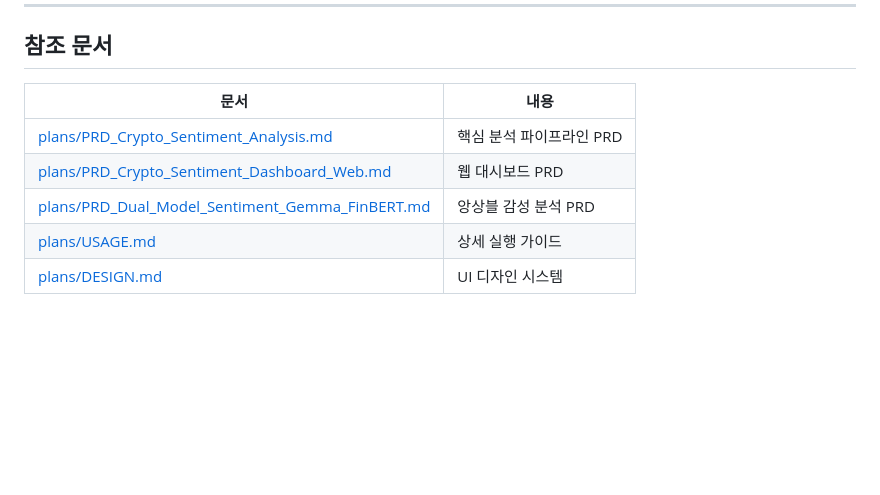
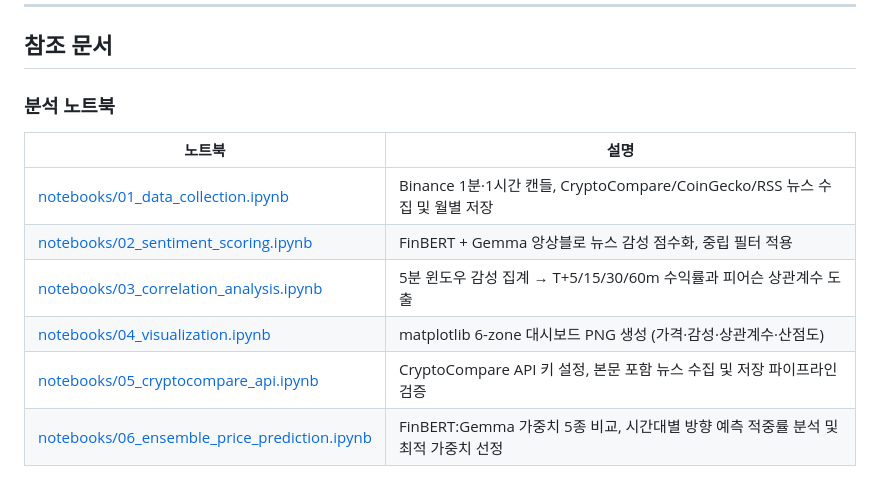
Before and after one commit to chodonghee-hub/Crypto-Trend-Analysis, a Markdown page: README.md, the part around the change. Rendered like a GitHub page; blank space fills up the shorter version.

Commit message:
fix: update README

```diff
--- a/README.md
+++ b/README.md
@@ -439,10 +439,13 @@ python -m uvicorn server:app --port 8080
 
 ## 참조 문서
 
-| 문서 | 내용 |
-|------|------|
-| [plans/PRD_Crypto_Sentiment_Analysis.md](plans/PRD_Crypto_Sentiment_Analysis.md) | 핵심 분석 파이프라인 PRD |
-| [plans/PRD_Crypto_Sentiment_Dashboard_Web.md](plans/PRD_Crypto_Sentiment_Dashboard_Web.md) | 웹 대시보드 PRD |
-| [plans/PRD_Dual_Model_Sentiment_Gemma_FinBERT.md](plans/PRD_Dual_Model_Sentiment_Gemma_FinBERT.md) | 앙상블 감성 분석 PRD |
-| [plans/USAGE.md](plans/USAGE.md) | 상세 실행 가이드 |
-| [plans/DESIGN.md](plans/DESIGN.md) | UI 디자인 시스템 |
+### 분석 노트북
+
+| 노트북 | 설명 |
+|--------|------|
+| [notebooks/01_data_collection.ipynb](notebooks/01_data_collection.ipynb) | Binance 1분·1시간 캔들, CryptoCompare/CoinGecko/RSS 뉴스 수집 및 월별 저장 |
+| [notebooks/02_sentiment_scoring.ipynb](notebooks/02_sentiment_scoring.ipynb) | FinBERT + Gemma 앙상블로 뉴스 감성 점수화, 중립 필터 적용 |
+| [notebooks/03_correlation_analysis.ipynb](notebooks/03_correlation_analysis.ipynb) | 5분 윈도우 감성 집계 → T+5/15/30/60m 수익률과 피어슨 상관계수 도출 |
+| [notebooks/04_visualization.ipynb](notebooks/04_visualization.ipynb) | matplotlib 6-zone 대시보드 PNG 생성 (가격·감성·상관계수·산점도) |
+| [notebooks/05_cryptocompare_api.ipynb](notebooks/05_cryptocompare_api.ipynb) | CryptoCompare API 키 설정, 본문 포함 뉴스 수집 및 저장 파이프라인 검증 |
+| [notebooks/06_ensemble_price_prediction.ipynb](notebooks/06_ensemble_price_prediction.ipynb) | FinBERT:Gemma 가중치 5종 비교, 시간대별 방향 예측 적중률 분석 및 최적 가중치 선정 |
```
